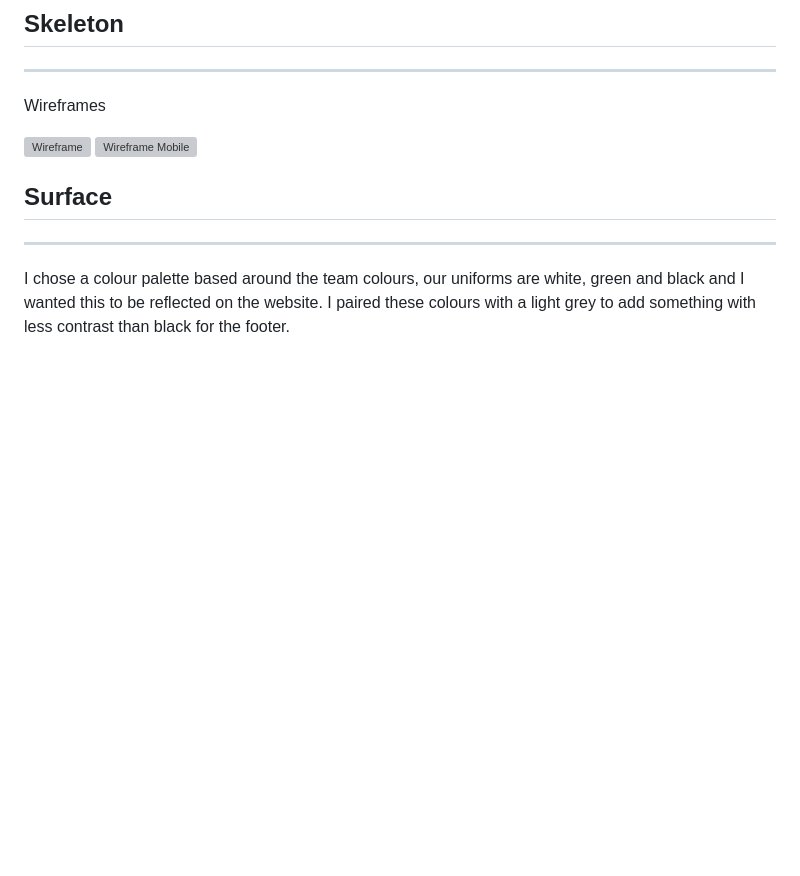
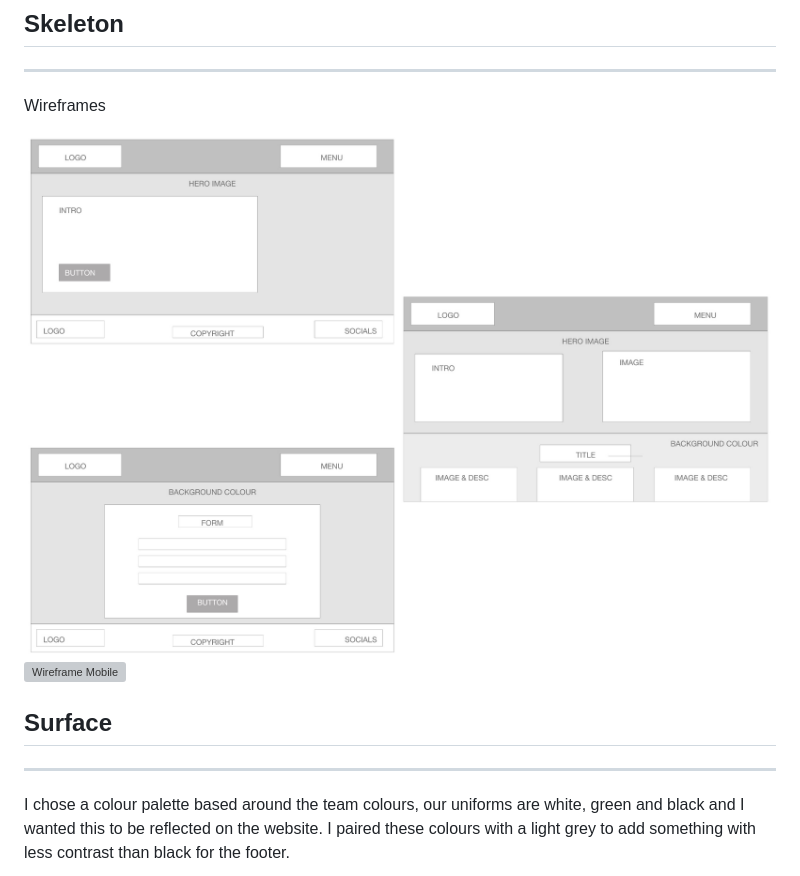
Before and after one commit to nccadman19/rebellionallstarscheer, a Markdown page: README.md, the part around the change. GitHub-like rendering; blank space fills up the shorter version; grey boxes are pictures that could not be loaded.

Commit message:
Spelling mistake on wireframes

```diff
--- a/README.md
+++ b/README.md
@@ -144,8 +144,8 @@ Somewhere to contact us
 
 Wireframes
 
-![Wireframe](assets/images/wireframe3.jpeg)
-![Wireframe Mobile](assets/images/wireframe4.jpeg)
+![Wireframe](assets/images/wireframes3.jpeg)
+![Wireframe Mobile](assets/images/wireframes4.jpeg)
 
 ## Surface
 -------------
```
